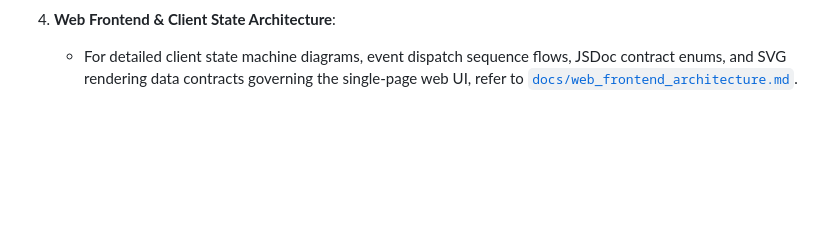
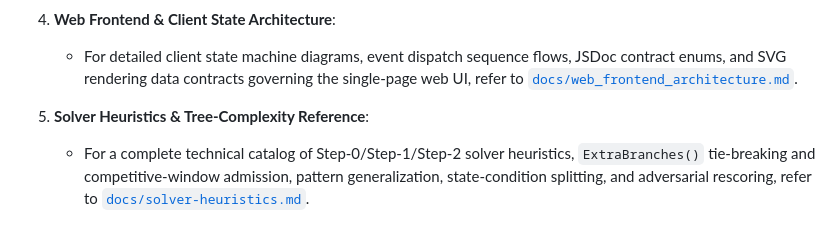
Before and after one commit to mflaster/bridge-high-line, a Markdown page: docs/architecture.md, the part around the change. Rendered like a GitHub page; blank space fills up the shorter version.

Commit message:
Document solver heuristics, ExtraBranches(), and simplification candidates

```diff
--- a/docs/architecture.md
+++ b/docs/architecture.md
@@ -252,3 +252,6 @@ The system modules are categorized below by their primary architectural layer, h
 
 4. **Web Frontend & Client State Architecture**:
    - For detailed client state machine diagrams, event dispatch sequence flows, JSDoc contract enums, and SVG rendering data contracts governing the single-page web UI, refer to [`docs/web_frontend_architecture.md`](web_frontend_architecture.md).
+
+5. **Solver Heuristics & Tree-Complexity Reference**:
+   - For a complete technical catalog of Step-0/Step-1/Step-2 solver heuristics, `ExtraBranches()` tie-breaking and competitive-window admission, pattern generalization, state-condition splitting, and adversarial rescoring, refer to [`docs/solver-heuristics.md`](solver-heuristics.md).
```
Also changed, not shown: docs/bridge-strategy.md (+1 -0 lines), docs/solver-heuristics.md (added, +517 -0 lines).
